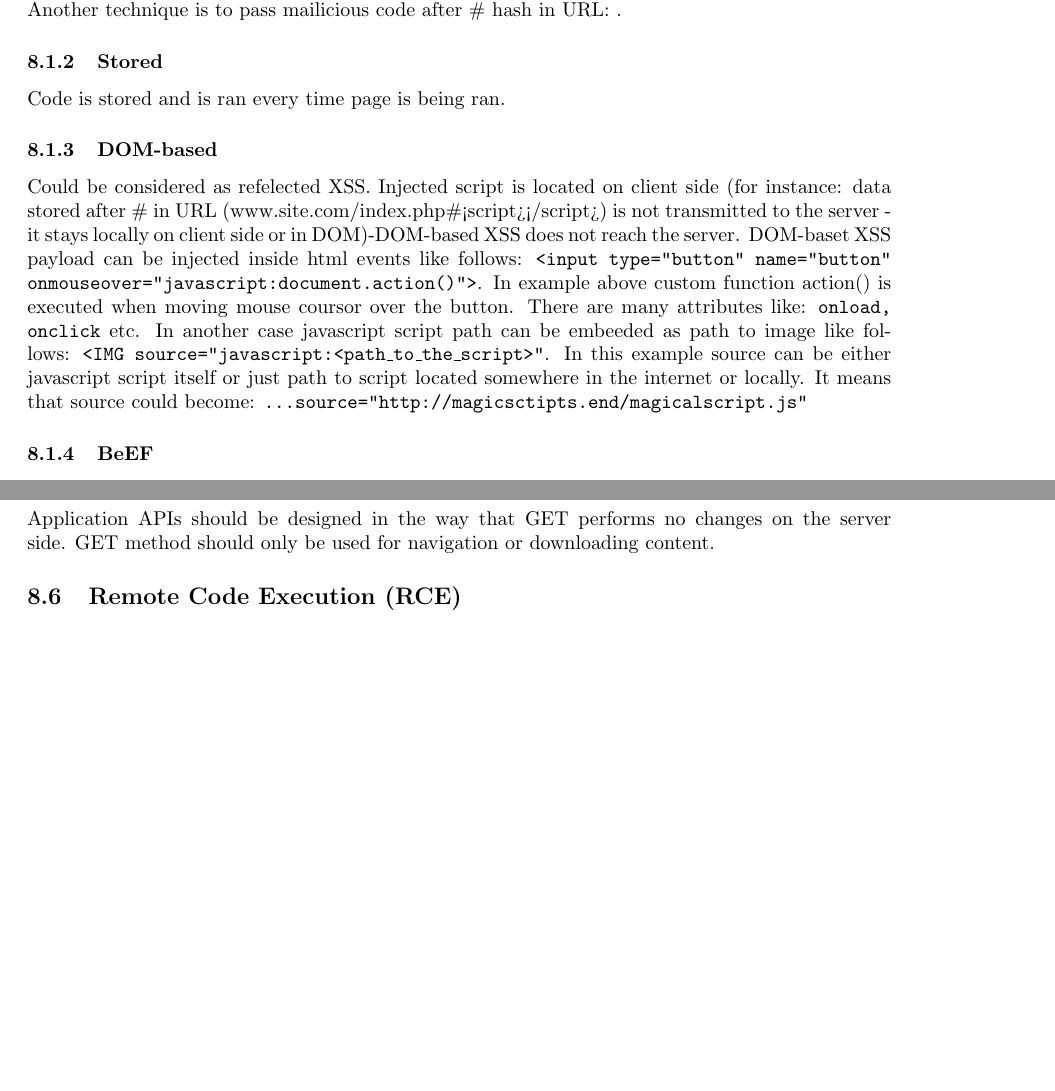
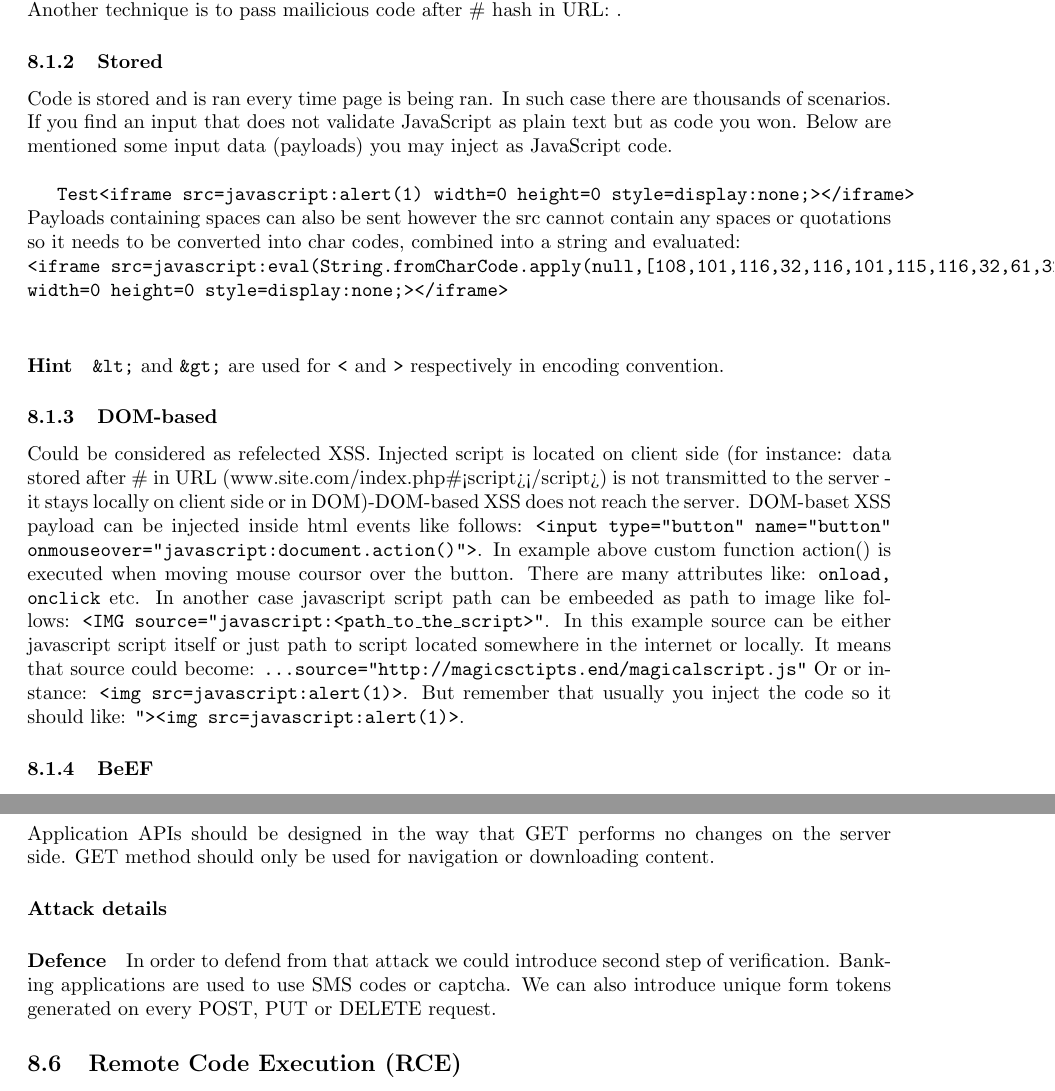
Before and after one commit to birbirbir/Hack, a LaTeX paper (src/main.tex): two parts of pages 16 and 18 of 24 before the commit and two parts of pages 16 and 19 of 24 after it, joined at a grey line, cut so that both start at the same text, the shorter picture padded with empty space. Compiled offline with pdfLaTeX.

Commit message:
hackerone upadates

```diff
--- a/src/main.tex
+++ b/src/main.tex
@@ -654,6 +654,16 @@ If application stores any kind of user input and shows this input to the user or
 For example if your application uses somehow show the data passed through CGI to the end user (e.g. embeeds CGI parameters inside html) attack can be performed by passing invalid URL: \texttt{http://application.com/search.php?title=<script>action()</script>}.
 Another technique is to pass mailicious code after \# hash in URL: \texttt{}.
 \subsubsection{Stored}  Code is stored and is ran every time page is being ran.
+In such case there are thousands of scenarios.
+If you find an input that does not validate JavaScript as plain text but as code you won.
+Below are mentioned some input data (payloads) you may inject as JavaScript code.\newline
+
+\q{Test<iframe src=javascript:alert(1) width=0 height=0 style=display:none;></iframe>} \newline
+Payloads containing spaces can also be sent however the src cannot contain any spaces or quotations so it needs to be converted into char codes, combined into a string and evaluated: \newline
+\q{<iframe src=javascript:eval(String.fromCharCode.apply(null,[108,101,116,32,116,101,115,116,32,61,32,49,50,51,59,10,97,108,101,114,116,40,116,101,115,116,41,59])) width=0 height=0 style=display:none;></iframe>} \newline
+\paragraph{Hint} \q{\&lt;} and \q{\&gt;} are used for \q{<} and \q{>} respectively in encoding convention.
+
+
 \subsubsection{DOM-based} Could be considered as refelected XSS. Injected script is located on client side (for instance: data stored after \# in URL (www.site.com/index.php\#<script></script>) is not transmitted to the server - it stays locally on client side or in DOM)-DOM-based XSS does not reach the server.
 DOM-baset XSS payload can be injected inside html events like follows: \texttt{<input type="button" name="button" onmouseover="javascript:document.action()">}.
 In example above custom function action() is executed when moving mouse coursor over the button.
@@ -663,6 +673,10 @@ In another case javascript script path can be embeeded as path to image like fol
 In this example source can be either javascript script itself or just path to script located somewhere in the internet or locally.
 It means that source could become:
 \texttt{...source="http://magicsctipts.end/magicalscript.js"}
+Or or instance: \q{<img src=javascript:alert(1)>}.
+But remember that usually you inject the code so it should like: \q{"><img src=javascript:alert(1)>}.
+
+
 
 %%%%%%%%%%%%%%%%%%%%%%%%%%%%%%%%%%%%%%%%%%%%%%%%%%%%%%%%%%%%%%%%%%%%%%%%%%%%%%%%%%%%%%%%%%%%
 \subsubsection{BeEF} Beef is a tool for conducting XSS attacks.
@@ -796,6 +810,10 @@ Situation from the example is very simple but in real life attacker could lead y
 Real button could really be the real one - it could transfer you to trusted site but there could be another dangerous button, hidden below with smaller z-index. \\\\
 Application APIs should be designed in the way that GET performs no changes on the server side.
 GET method should only be used for navigation or downloading content.
+\paragraph{Attack details}
+\paragraph{Defence} In order to defend from that attack we could introduce second step of verification.
+Banking applications are used to use SMS codes or captcha.
+We can also introduce unique form tokens generated on every POST, PUT or DELETE request.
 
 %%%%%%%%%%%%%%%%%%%%%%%%%%%%%%%%%%%%%%%%%%%%%%%%%%%%%%%%%%%%%%%%%%%%%%%%%%%%%%%%%%%%%%%
 
```
Also changed, not shown: src/main.tex (4 more changed lines).
